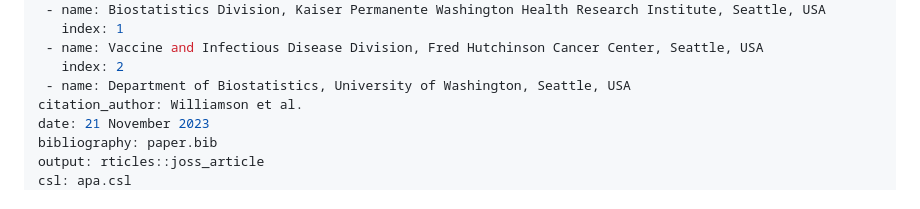
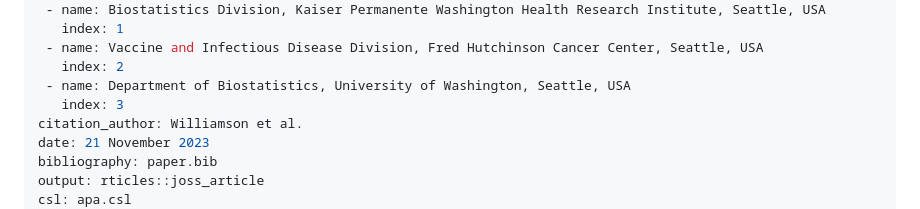
Before and after one commit to bdwilliamson/flevr, a Markdown page: paper/paper.md, the part around the change. Rendered like a GitHub page.

Commit message:
Add index number for UW

```diff
--- a/paper/paper.md
+++ b/paper/paper.md
@@ -19,6 +19,7 @@ affiliations:
  - name: Vaccine and Infectious Disease Division, Fred Hutchinson Cancer Center, Seattle, USA
    index: 2
  - name: Department of Biostatistics, University of Washington, Seattle, USA
+   index: 3
 citation_author: Williamson et al.
 date: 21 November 2023
 bibliography: paper.bib
```
